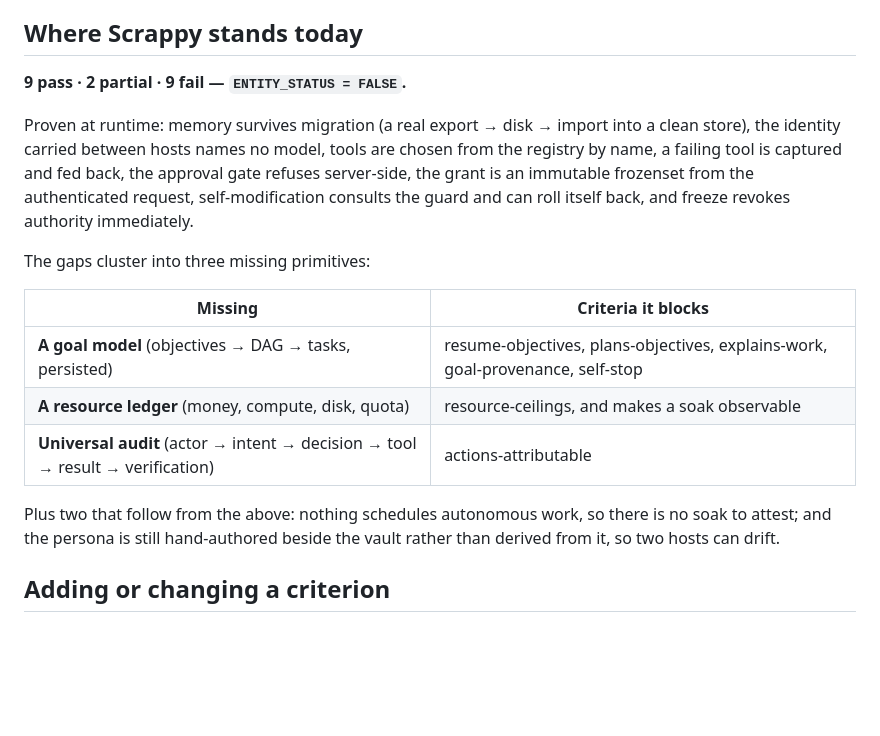
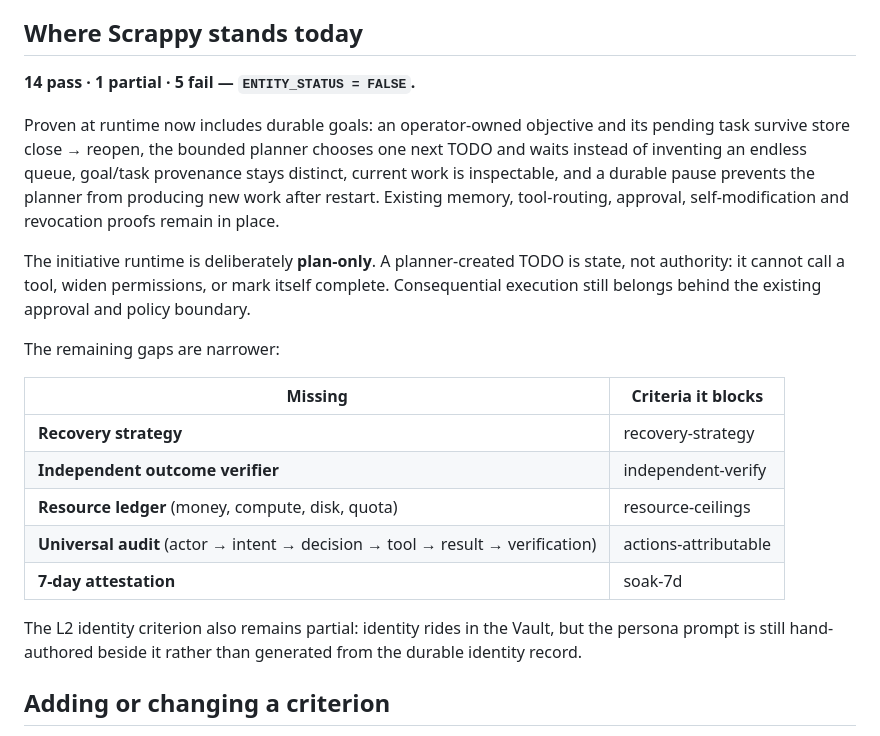
Before and after one commit to getkcoin-alt/itsmay, a Markdown page: docs/ENTITY.md, the part around the change. Drawn GitHub-style; blank space fills up the shorter version.

Commit message:
docs: record bounded initiative milestone

```diff
--- a/docs/ENTITY.md
+++ b/docs/ENTITY.md
@@ -50,26 +50,33 @@ is therefore not a scolding, it is the specification for the next piece of work.
 
 ## Where Scrappy stands today
 
-**9 pass · 2 partial · 9 fail — `ENTITY_STATUS = FALSE`.**
+**14 pass · 1 partial · 5 fail — `ENTITY_STATUS = FALSE`.**
 
-Proven at runtime: memory survives migration (a real export → disk → import into
-a clean store), the identity carried between hosts names no model, tools are
-chosen from the registry by name, a failing tool is captured and fed back, the
-approval gate refuses server-side, the grant is an immutable frozenset from the
-authenticated request, self-modification consults the guard and can roll itself
-back, and freeze revokes authority immediately.
+Proven at runtime now includes durable goals: an operator-owned objective and its
+pending task survive store close → reopen, the bounded planner chooses one next
+TODO and waits instead of inventing an endless queue, goal/task provenance stays
+distinct, current work is inspectable, and a durable pause prevents the planner
+from producing new work after restart. Existing memory, tool-routing, approval,
+self-modification and revocation proofs remain in place.
 
-The gaps cluster into three missing primitives:
+The initiative runtime is deliberately **plan-only**. A planner-created TODO is
+state, not authority: it cannot call a tool, widen permissions, or mark itself
+complete. Consequential execution still belongs behind the existing approval and
+policy boundary.
+
+The remaining gaps are narrower:
 
 | Missing | Criteria it blocks |
 |---|---|
-| **A goal model** (objectives → DAG → tasks, persisted) | resume-objectives, plans-objectives, explains-work, goal-provenance, self-stop |
-| **A resource ledger** (money, compute, disk, quota) | resource-ceilings, and makes a soak observable |
+| **Recovery strategy** | recovery-strategy |
+| **Independent outcome verifier** | independent-verify |
+| **Resource ledger** (money, compute, disk, quota) | resource-ceilings |
 | **Universal audit** (actor → intent → decision → tool → result → verification) | actions-attributable |
+| **7-day attestation** | soak-7d |
 
-Plus two that follow from the above: nothing schedules autonomous work, so there
-is no soak to attest; and the persona is still hand-authored beside the vault
-rather than derived from it, so two hosts can drift.
+The L2 identity criterion also remains partial: identity rides in the Vault, but
+the persona prompt is still hand-authored beside it rather than generated from
+the durable identity record.
 
 ## Adding or changing a criterion
 
```
